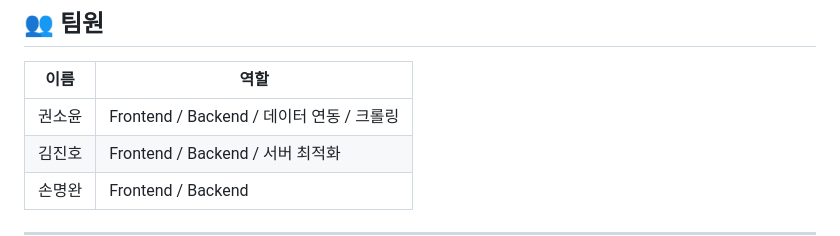
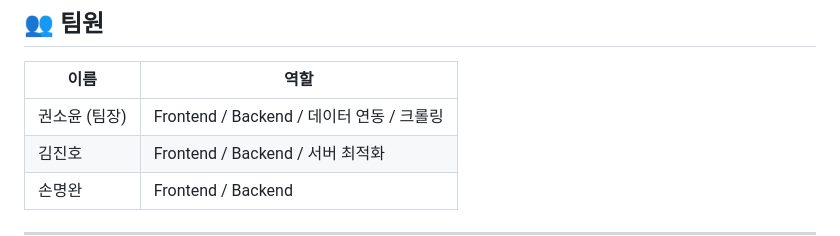
Before and after one commit to jinhokingofworld/basebullbbadda, a Markdown page: readme.md, the part around the change. GitHub-like rendering.

```diff
--- a/readme.md
+++ b/readme.md
@@ -371,7 +371,7 @@ app.secret_key = os.getenv("SECRET_KEY")
 ## 👥 팀원
 | 이름 | 역할 |
 |------|------|
-| 권소윤 | Frontend / Backend / 데이터 연동 / 크롤링 |
+| 권소윤 (팀장) | Frontend / Backend / 데이터 연동 / 크롤링 |
 | 김진호 | Frontend / Backend / 서버 최적화 |
 | 손명완 | Frontend / Backend |
 
```
